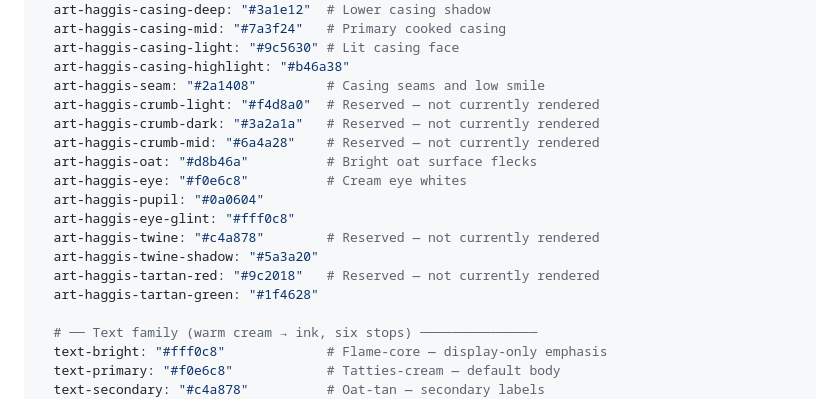
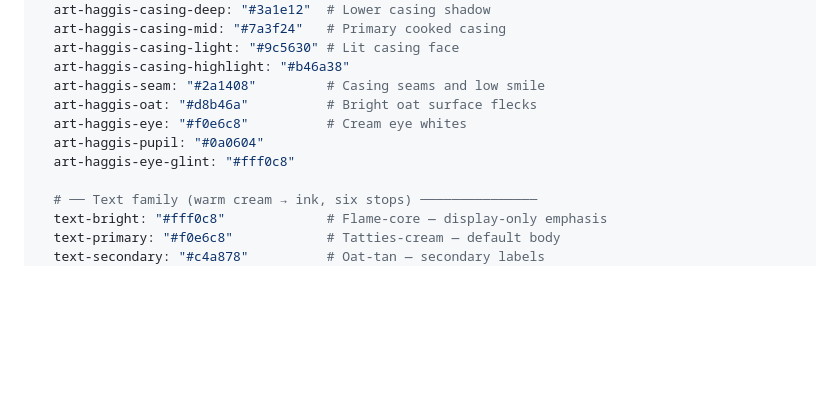
Before and after one commit to Giftedx/ha-ggis-hub, a Markdown page: DESIGN.md, the part around the change. GitHub-like rendering; blank space fills up the shorter version.

Commit message:
chore: remove 7 dead haggis palette tokens from DESIGN.md
crumb-light, crumb-dark, crumb-mid, twine, twine-shadow, tartan-red,
tartan-green — all corresponding to the oat cutaway and tied casing
knot removed 2026-05-27. Removed from BothyHaggisPalette in the same
commit; DESIGN.md still carried them as "Reserved — not currently
rendered". Two tokens lacked the Reserved note, making the section
inconsistent. Cleaned up entirely: no dead colour references remain
in the mascot palette family.

Co-Authored-By: Claude Sonnet 4.6 <noreply@anthropic.com>

```diff
--- a/DESIGN.md
+++ b/DESIGN.md
@@ -103,17 +103,10 @@ colors:
   art-haggis-casing-light: "#9c5630" # Lit casing face
   art-haggis-casing-highlight: "#b46a38"
   art-haggis-seam: "#2a1408"         # Casing seams and low smile
-  art-haggis-crumb-light: "#f4d8a0"  # Reserved — not currently rendered
-  art-haggis-crumb-dark: "#3a2a1a"   # Reserved — not currently rendered
-  art-haggis-crumb-mid: "#6a4a28"    # Reserved — not currently rendered
   art-haggis-oat: "#d8b46a"          # Bright oat surface flecks
   art-haggis-eye: "#f0e6c8"          # Cream eye whites
   art-haggis-pupil: "#0a0604"
   art-haggis-eye-glint: "#fff0c8"
-  art-haggis-twine: "#c4a878"        # Reserved — not currently rendered
-  art-haggis-twine-shadow: "#5a3a20"
-  art-haggis-tartan-red: "#9c2018"   # Reserved — not currently rendered
-  art-haggis-tartan-green: "#1f4628"
 
   # ── Text family (warm cream → ink, six stops) ───────────────
   text-bright: "#fff0c8"             # Flame-core — display-only emphasis
```
